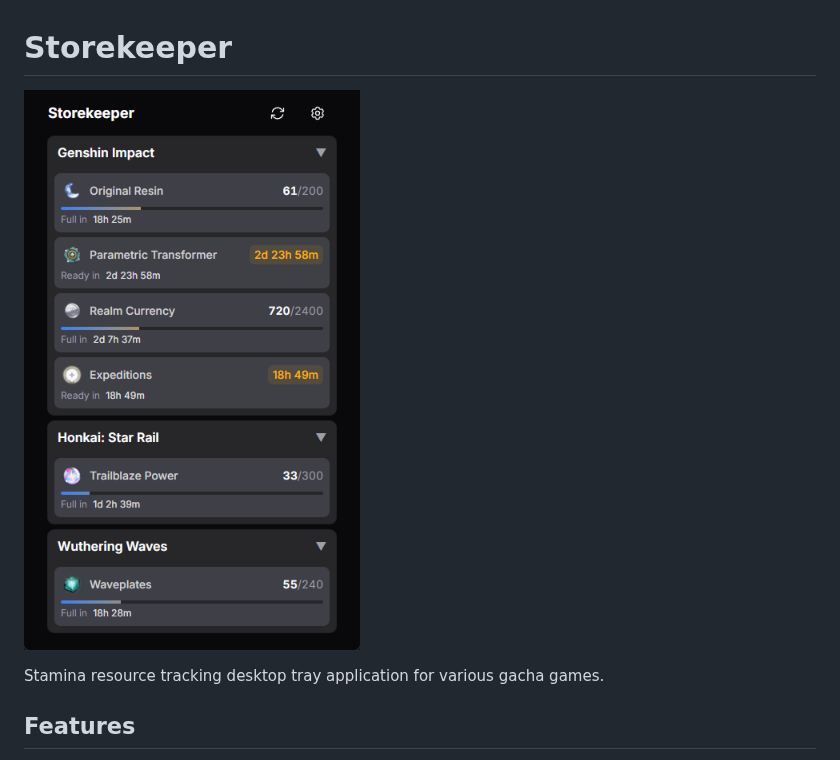
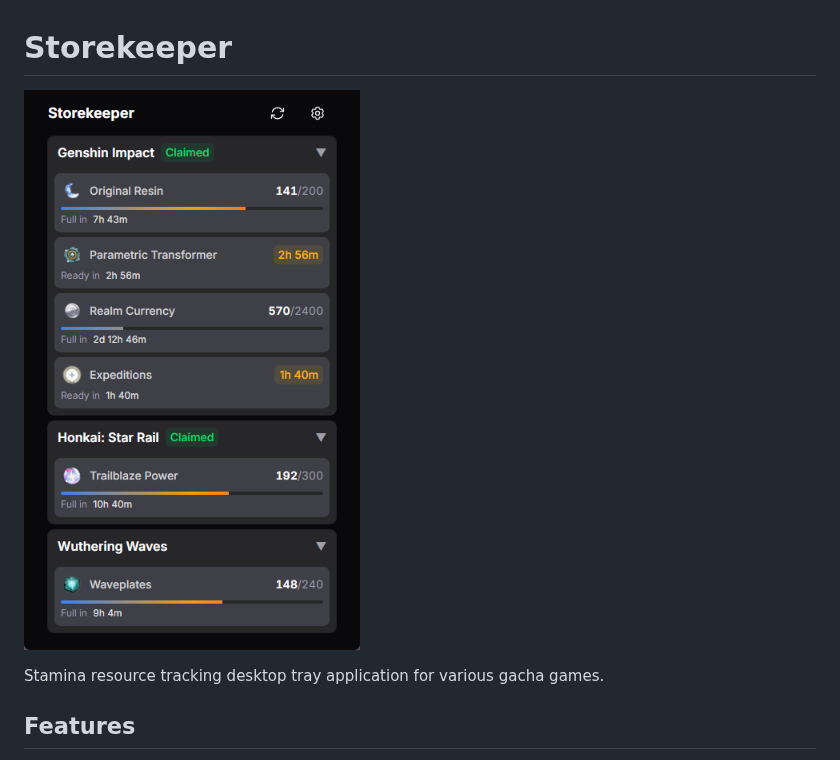
Before and after one commit to kvnxiao/storekeeper, a Markdown page: README.md, the part around the change. Drawn GitHub-style; pictures changed too: screenshot.png (deleted), screenshot_2026-06-29.png (added).

```diff
--- a/README.md
+++ b/README.md
@@ -1,6 +1,6 @@
 # Storekeeper
 
-![In app screenshot](./screenshot.png)
+![In app screenshot](./screenshot_2026-06-29.png)
 
 Stamina resource tracking desktop tray application for various gacha games.
 
```
